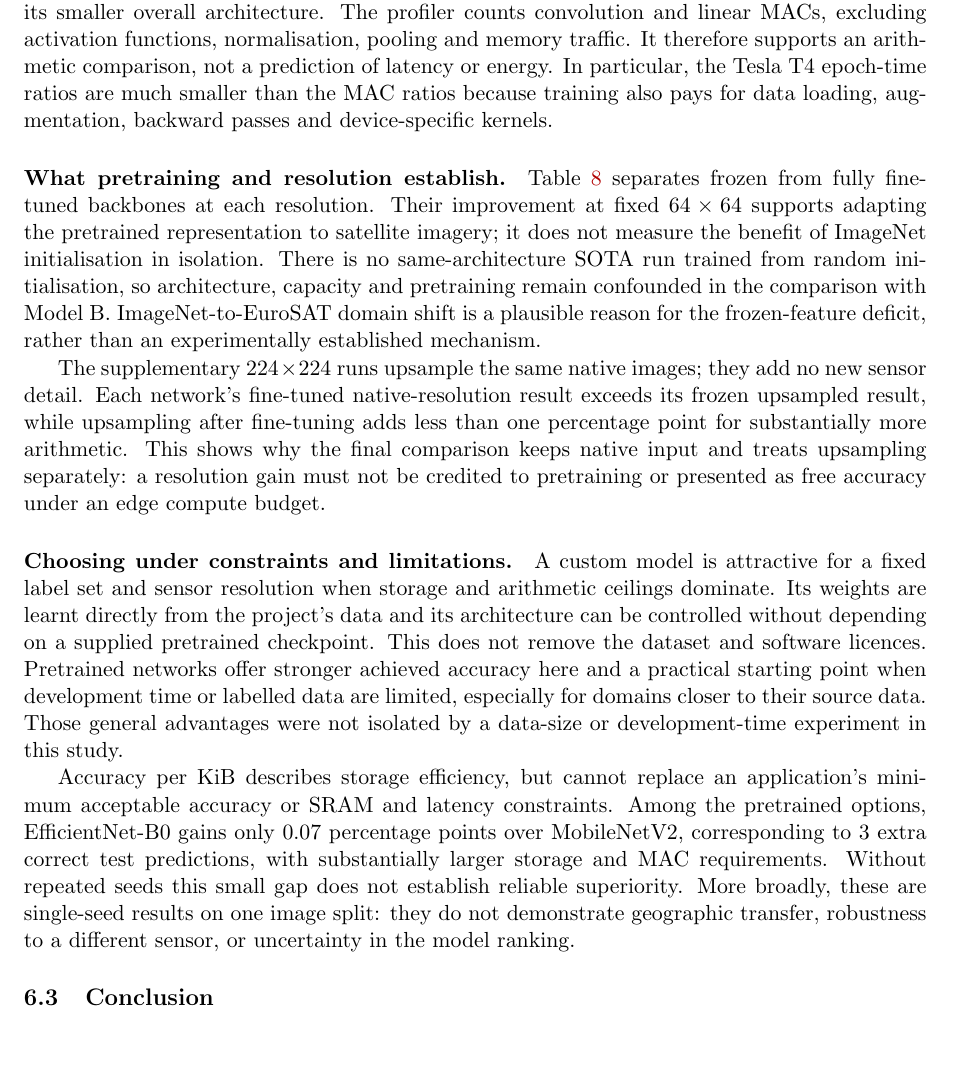
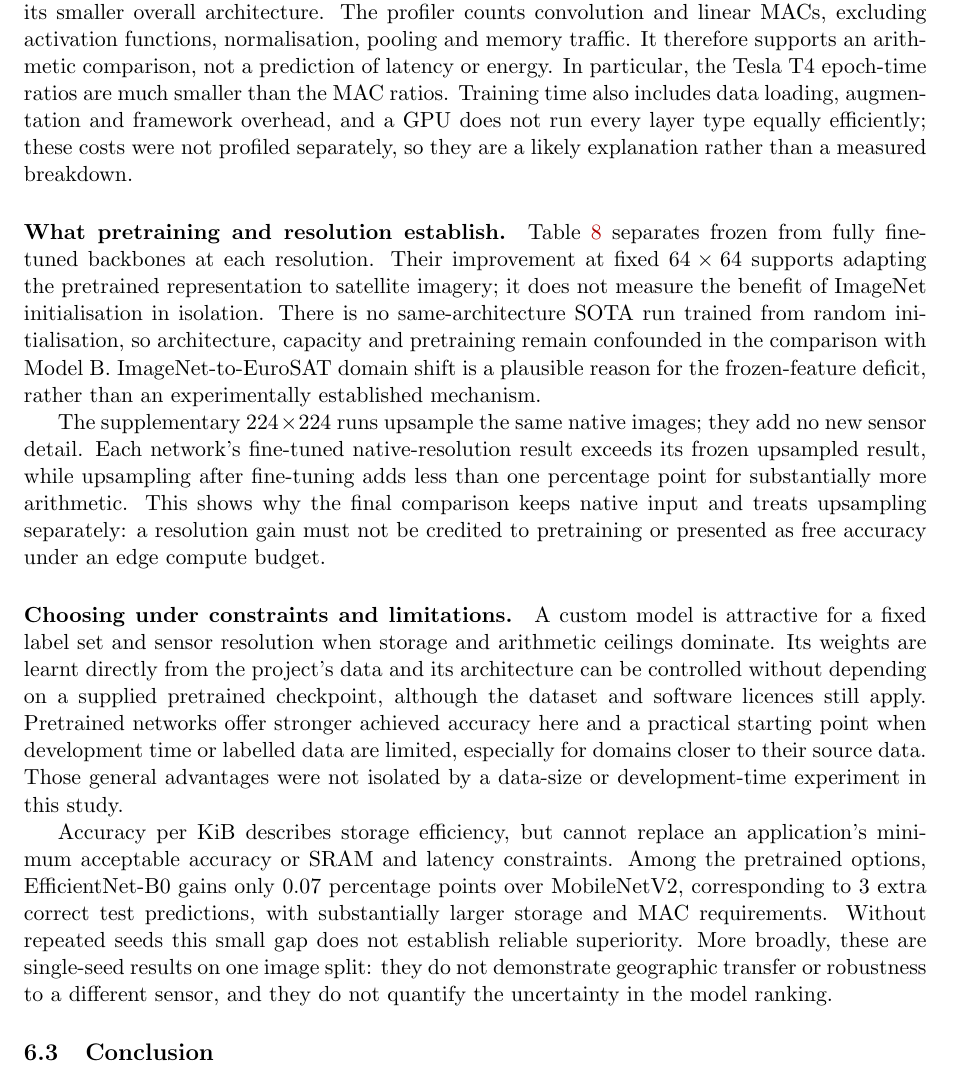
Before and after one commit to dpiyumal2319/pattern-recognition-cnn-edge, a LaTeX document (report/main.tex, which reads report/sections/discussion.tex): part of page 22 of 24, cut so that both start at the same text, the shorter picture padded with empty space. Compiled offline with pdfLaTeX.

Commit message:
docs(report): review Section 6 timing explanation and wording
Drop backward passes as a reason epoch time grows more slowly than MACs,
since backward work scales with MACs too, and mark the remaining causes as
an unmeasured explanation. Tidy the licence and single-seed sentences.

```diff
--- a/report/sections/discussion.tex
+++ b/report/sections/discussion.tex
@@ -81,8 +81,10 @@ smaller overall architecture. The profiler counts convolution and linear
 MACs, excluding activation functions, normalisation, pooling and memory
 traffic. It therefore supports an arithmetic comparison, not a prediction
 of latency or energy. In particular, the Tesla~T4 epoch-time ratios are much
-smaller than the MAC ratios because training also pays for data loading,
-augmentation, backward passes and device-specific kernels.
+smaller than the MAC ratios. Training time also includes data loading,
+augmentation and framework overhead, and a GPU does not run every layer type
+equally efficiently; these costs were not profiled separately, so they are a
+likely explanation rather than a measured breakdown.
 
 \paragraph{What pretraining and resolution establish.}
 Table~\ref{tab:sota-comparison} separates frozen from fully fine-tuned
@@ -106,8 +108,8 @@ or presented as free accuracy under an edge compute budget.
 A custom model is attractive for a fixed label set and sensor resolution when
 storage and arithmetic ceilings dominate. Its weights are learnt directly
 from the project's data and its architecture can be controlled without
-depending on a supplied pretrained checkpoint. This does not remove the
-dataset and software licences. Pretrained networks offer stronger achieved
+depending on a supplied pretrained checkpoint, although the dataset and
+software licences still apply. Pretrained networks offer stronger achieved
 accuracy here and a practical starting point when development time or
 labelled data are limited, especially for domains closer to their source
 data. Those general advantages were not isolated by a data-size or
@@ -120,8 +122,9 @@ Among the pretrained options, EfficientNet-B0 gains only
 \FinalSOTAExtraCorrect{} extra correct test predictions, with substantially
 larger storage and MAC requirements. Without repeated seeds this small gap
 does not establish reliable superiority. More broadly, these are single-seed
-results on one image split: they do not demonstrate geographic transfer,
-robustness to a different sensor, or uncertainty in the model ranking.
+results on one image split: they do not demonstrate geographic transfer or
+robustness to a different sensor, and they do not quantify the uncertainty
+in the model ranking.
 
 \subsection{Conclusion}
 \label{sec:conclusion}
```
